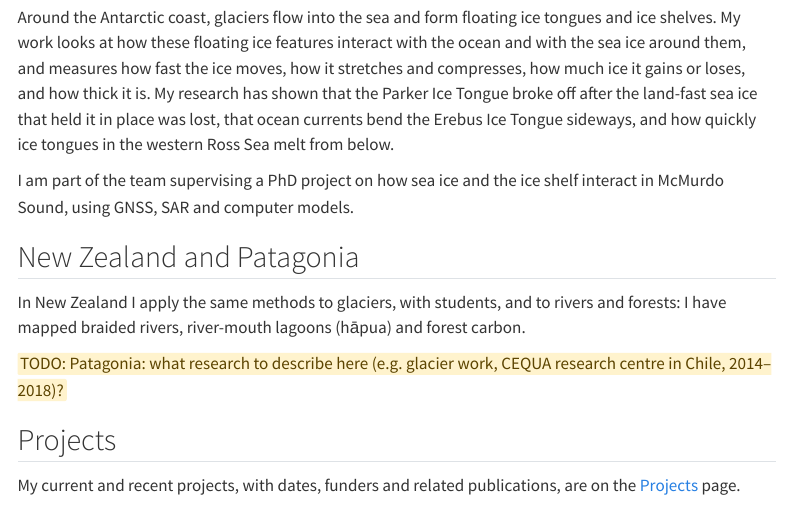
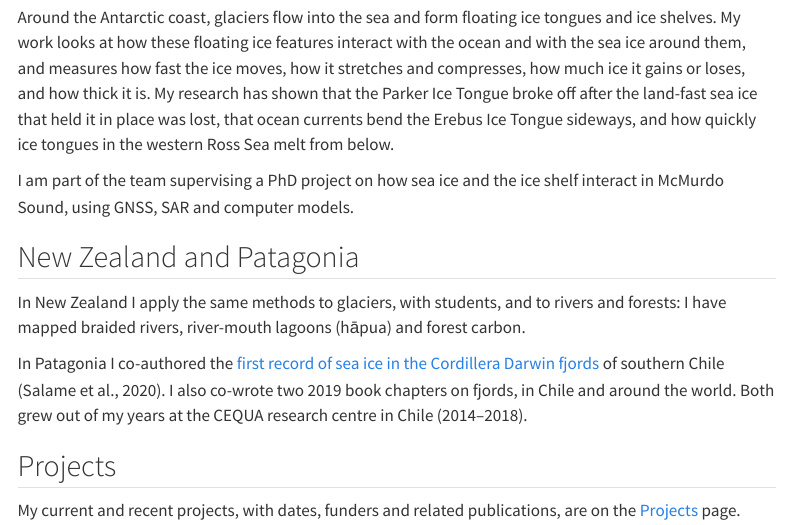
Before and after one commit to RGFell/RGFell.github.io, a Quarto document (research.qmd): the page in a window 1100 px wide, from 610 px down. Rendered offline with R 4.5, knitr and Pandoc in place of Quarto, with nearby package versions; menus at the side of the page are left out.

Commit message:
Stage 4a: Patagonia paragraph on Research; CV privacy check reports a pass
- Research: Salame et al. (2020) Cordillera Darwin sea ice paper and the 2019 fjord
  book chapters from the CEQUA years; TODO removed
- publish_cv_pdf.py: prints an explicit line when the privacy check passes

Co-Authored-By: Claude Opus 5.5 <noreply@anthropic.com>

```diff
--- a/research.qmd
+++ b/research.qmd
@@ -48,7 +48,10 @@ In New Zealand I apply the same methods to glaciers, with students, and to
 rivers and forests: I have mapped braided rivers, river-mouth lagoons (hāpua)
 and forest carbon.
 
-[TODO: Patagonia: what research to describe here (e.g. glacier work, CEQUA research centre in Chile, 2014–2018)?]{.todo}
+In Patagonia I co-authored the [first record of sea ice in the Cordillera Darwin
+fjords](publications.qmd#ref-salame2020seaice) of southern Chile (Salame et al., 2020). I
+also co-wrote two 2019 book chapters on fjords, in Chile and around the world. Both grew out
+of my years at the CEQUA research centre in Chile (2014–2018).
 
 ## Projects
 
```
Also changed, not shown: _scripts/publish_cv_pdf.py (+2 -0 lines).
